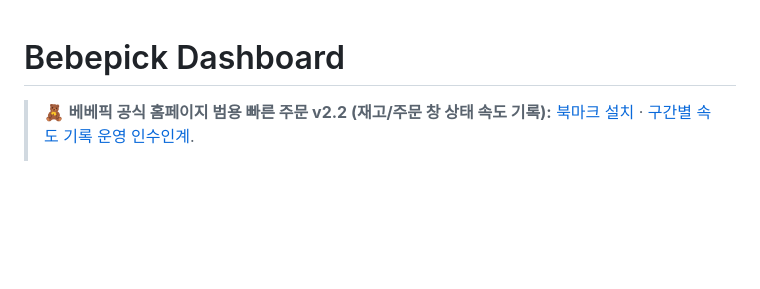
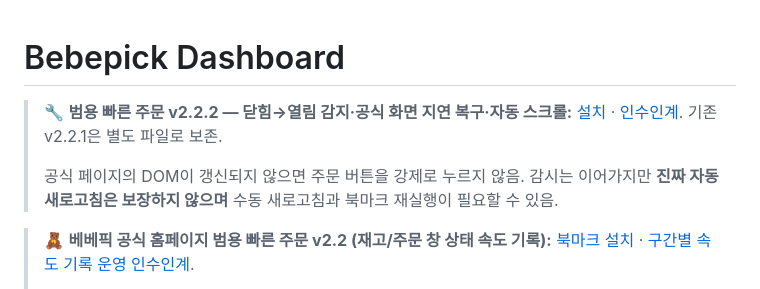
Before and after one commit to hipo020/bebepick-dashboard, a Markdown page: README.md, the part around the change. Drawn GitHub-style; blank space fills up the shorter version.

Commit message:
docs: expose new v2.2.2 read-only UI recovery and autoscroll installer with warning

```diff
--- a/README.md
+++ b/README.md
@@ -1,4 +1,8 @@
 # Bebepick Dashboard
+
+> 🔧 **범용 빠른 주문 v2.2.2 — 닫힘→열림 감지·공식 화면 지연 복구·자동 스크롤:** [설치](https://hipo020.github.io/bebepick-dashboard/bebepick-quick-order-v222-install.html) · [인수인계](docs/QUICK_ORDER_V222_UI_FRESHNESS_RUNBOOK_2026-10-21.md). 기존 v2.2.1은 별도 파일로 보존.
+>
+> 공식 페이지의 DOM이 갱신되지 않으면 주문 버튼을 강제로 누르지 않음. 감시는 이어가지만 **진짜 자동 새로고침은 보장하지 않으며** 수동 새로고침과 북마크 재실행이 필요할 수 있음.
 
 > 🧸 **베베픽 공식 홈페이지 범용 빠른 주문 v2.2 (재고/주문 창 상태 속도 기록):** [북마크 설치](https://hipo020.github.io/bebepick-dashboard/bebepick-quick-order-v22-install.html) · [구간별 속도 기록 운영 인수인계](docs/QUICK_ORDER_V22_TIMING_RUNBOOK_2026-10-20.md).
 >
```
